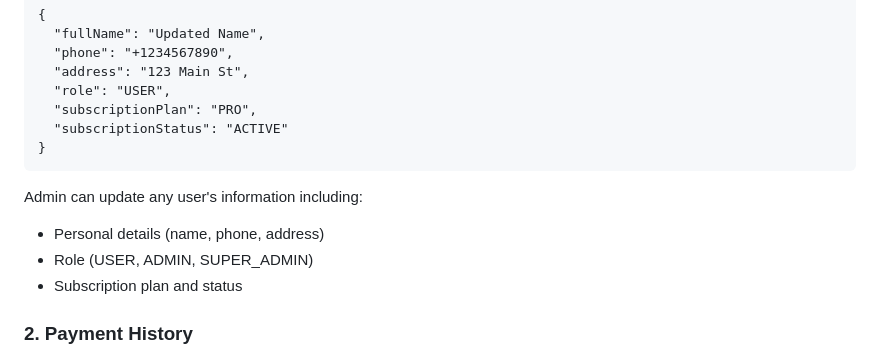
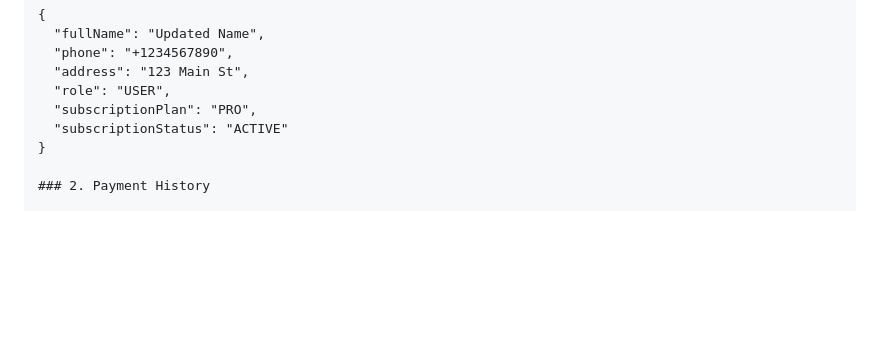
Before and after one commit to MTS-Services/fellini164_Project_backend, a Markdown page: ADMIN_DOCUMENTATION.md, the part around the change. GitHub-like rendering; blank space fills up the shorter version.

Commit message:
servcer updates

````diff
--- a/ADMIN_DOCUMENTATION.md
+++ b/ADMIN_DOCUMENTATION.md
@@ -63,11 +63,6 @@ Content-Type: application/json
   "subscriptionPlan": "PRO",
   "subscriptionStatus": "ACTIVE"
 }
-```
-Admin can update any user's information including:
-- Personal details (name, phone, address)
-- Role (USER, ADMIN, SUPER_ADMIN)
-- Subscription plan and status
 
 ### 2. Payment History
 
````
